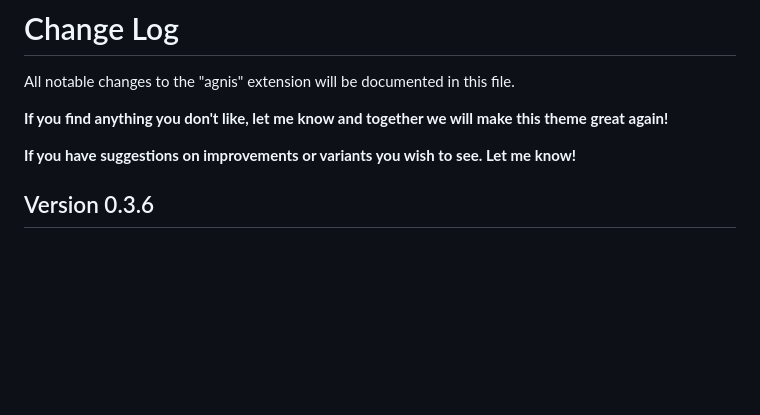
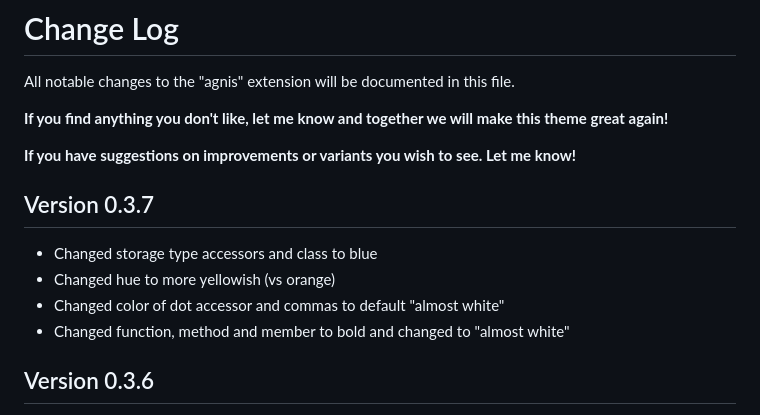
Before and after one commit to NordMagnus/AGNIS, a Markdown page: CHANGELOG.md, the part around the change. GitHub-like rendering; blank space fills up the shorter version.

Commit message:
Color tweaks (duh!)

```diff
--- a/CHANGELOG.md
+++ b/CHANGELOG.md
@@ -5,6 +5,13 @@ All notable changes to the "agnis" extension will be documented in this file.
 __If you find anything you don't like, let me know and together we will make this theme great again!__
 
 __If you have suggestions on improvements or variants you wish to see. Let me know!__
+
+## Version 0.3.7
+
+- Changed storage type accessors and class to blue
+- Changed hue to more yellowish (vs orange)
+- Changed color of dot accessor and commas to default "almost white"
+- Changed function, method and member to bold and changed to "almost white"
 
 ## Version 0.3.6
 
```
Also changed, not shown: README.md (+1 -1 lines), images/screenshot-js-hack-2.png (added), 2 other files.
